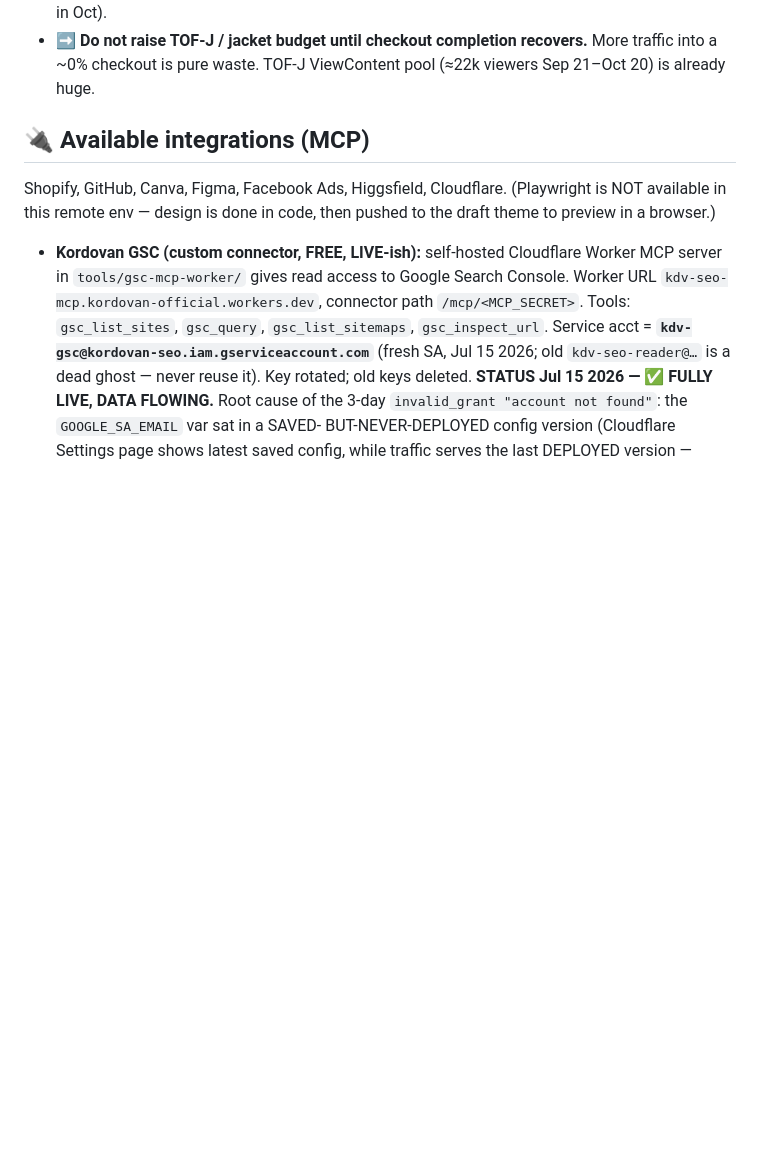
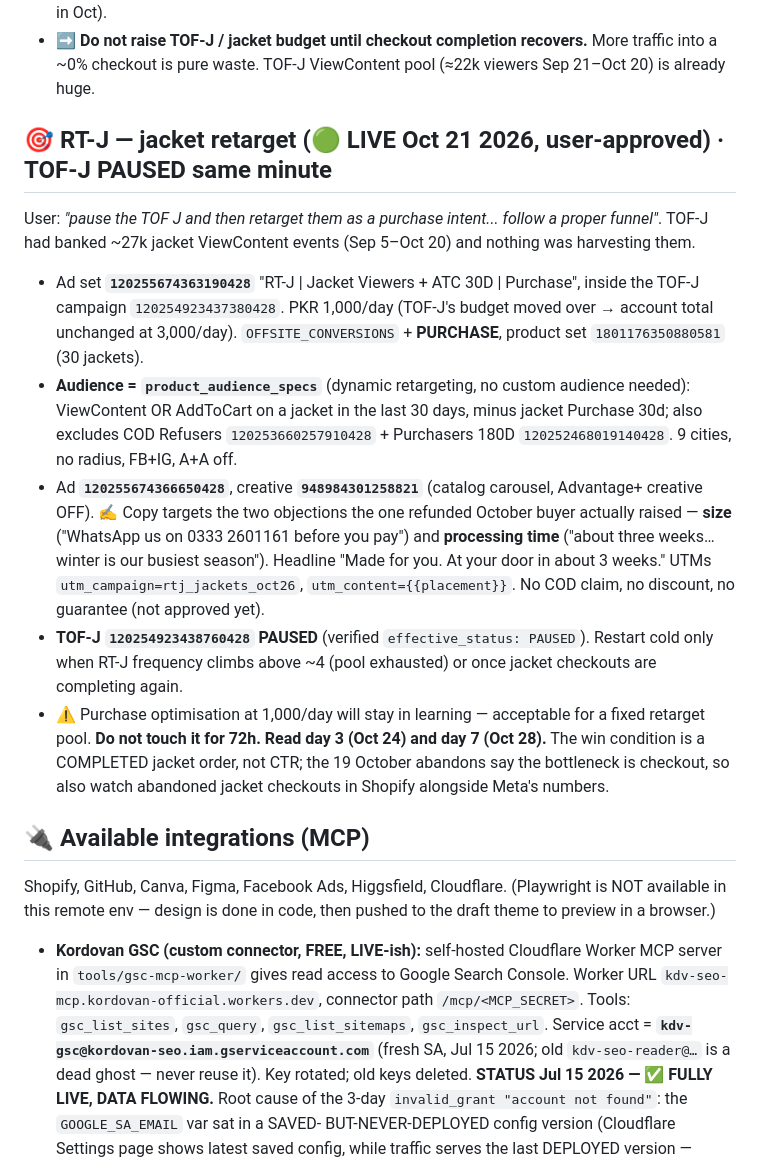
Before and after one commit to kordovanofficial-afk/KDV, a Markdown page: CLAUDE.md, the part around the change. Rendered like a GitHub page; blank space fills up the shorter version.

Commit message:
docs: launch RT-J jacket retarget, pause TOF-J
Co-Authored-By: Claude Opus 5.5 <noreply@anthropic.com>
Claude-Session: https://claude.ai/code/session_0113gRVoUz4VftuEgMt9wVK3

```diff
--- a/CLAUDE.md
+++ b/CLAUDE.md
@@ -505,6 +505,27 @@ ViewContent, BOF DPA still paused. Before ramping, the measurement below says DO
   absent at payment; (3) TOF-J's cheap cold traffic (click→ATC 0.37% in Oct).
 - ➡️ **Do not raise TOF-J / jacket budget until checkout completion recovers.** More traffic into a
   ~0% checkout is pure waste. TOF-J ViewContent pool (≈22k viewers Sep 21–Oct 20) is already huge.
+
+## 🎯 RT-J — jacket retarget (🟢 LIVE Oct 21 2026, user-approved) · TOF-J PAUSED same minute
+User: *"pause the TOF J and then retarget them as a purchase intent... follow a proper funnel"*.
+TOF-J had banked ~27k jacket ViewContent events (Sep 5–Oct 20) and nothing was harvesting them.
+- Ad set **`120255674363190428`** "RT-J | Jacket Viewers + ATC 30D | Purchase", inside the TOF-J campaign
+  `120254923437380428`. PKR 1,000/day (TOF-J's budget moved over → account total unchanged at 3,000/day).
+  `OFFSITE_CONVERSIONS` + **PURCHASE**, product set `1801176350880581` (30 jackets).
+- **Audience = `product_audience_specs`** (dynamic retargeting, no custom audience needed): ViewContent OR
+  AddToCart on a jacket in the last 30 days, minus jacket Purchase 30d; also excludes COD Refusers
+  `120253660257910428` + Purchasers 180D `120252468019140428`. 9 cities, no radius, FB+IG, A+A off.
+- Ad **`120255674366650428`**, creative **`948984301258821`** (catalog carousel, Advantage+ creative OFF).
+  ✍️ Copy targets the two objections the one refunded October buyer actually raised — **size** ("WhatsApp us
+  on 0333 2601161 before you pay") and **processing time** ("about three weeks… winter is our busiest
+  season"). Headline "Made for you. At your door in about 3 weeks." UTMs `utm_campaign=rtj_jackets_oct26`,
+  `utm_content={{placement}}`. No COD claim, no discount, no guarantee (not approved yet).
+- **TOF-J `120254923438760428` PAUSED** (verified `effective_status: PAUSED`). Restart cold only when RT-J
+  frequency climbs above ~4 (pool exhausted) or once jacket checkouts are completing again.
+- ⚠️ Purchase optimisation at 1,000/day will stay in learning — acceptable for a fixed retarget pool.
+  **Do not touch it for 72h. Read day 3 (Oct 24) and day 7 (Oct 28).** The win condition is a COMPLETED
+  jacket order, not CTR; the 19 October abandons say the bottleneck is checkout, so also watch
+  abandoned jacket checkouts in Shopify alongside Meta's numbers.
 
 ## 🔌 Available integrations (MCP)
 Shopify, GitHub, Canva, Figma, Facebook Ads, Higgsfield, Cloudflare.
```
